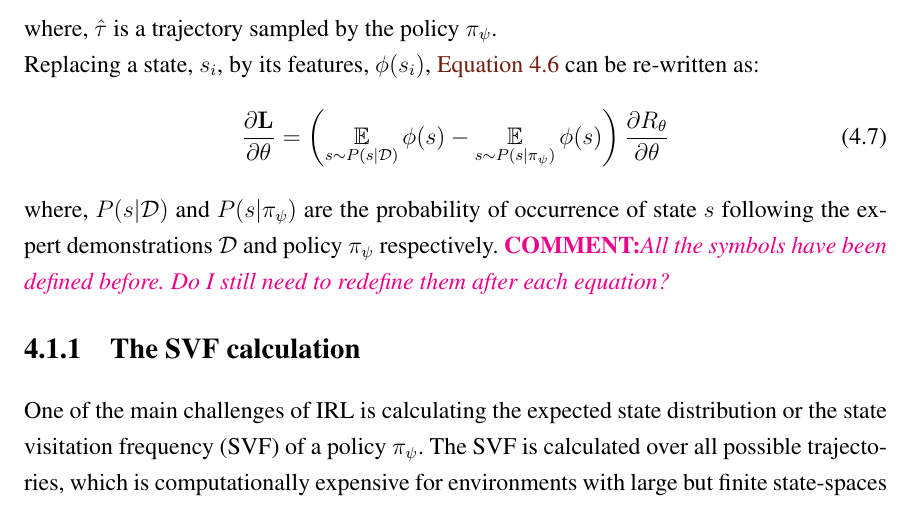
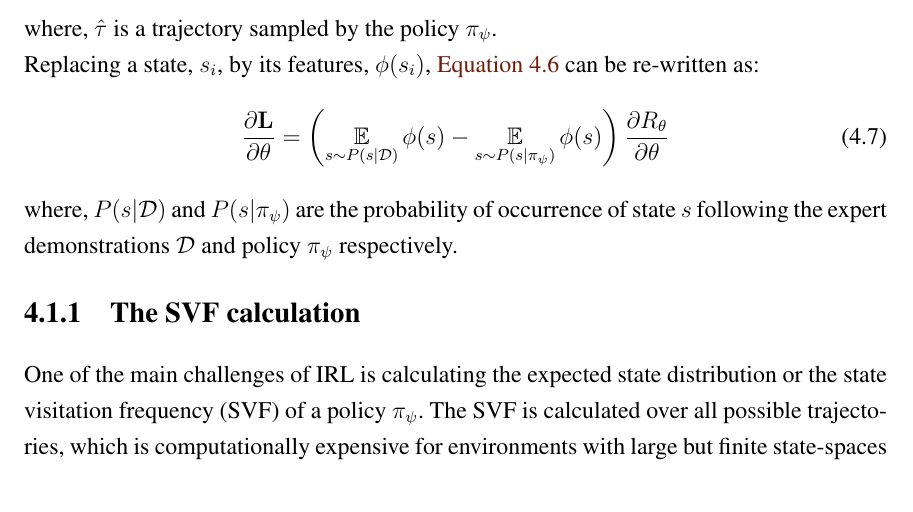
Before and after one commit to ranok92/my_masters_thesis, a LaTeX thesis (LaTeX-Thesis-Template/Thesis.tex, which reads LaTeX-Thesis-Template/base/chapter/chapter4.tex): part of page 42 of 95, cut so that both start at the same text. Compiled offline with pdfLaTeX.

Commit message:
Removed a comment previously overlooked.

```diff
--- a/LaTeX-Thesis-Template/base/chapter/chapter4.tex
+++ b/LaTeX-Thesis-Template/base/chapter/chapter4.tex
@@ -54,7 +54,7 @@ Replacing a state, $s_{i}$, by its features, $\phi(s_{i})$, \autoref{eq:IRL-para
 	\frac{\partial \mathbf{L}}{\partial \theta} = \left(\expectval_{s \sim P(s|\mathcal{D})} \phi(s) - \expectval_{s \sim P(s|\pi_\psi)} \phi(s)\right) \frac{\partial R_\theta}{\partial \theta}
 \end{align}
 where, $P(s|\mathcal{D})$ and $P(s|\pi_{\psi})$ are the probability of occurrence of state $s$ following the expert demonstrations $\mathcal{D}$ and policy $\pi_{\psi}$ respectively.
-\thcomment{All the symbols have been defined before. Do I still need to redefine them after each equation?}
+%\thcomment{All the symbols have been defined before. Do I still need to redefine them after each equation?}
 \subsection{The SVF calculation}
 One of the main challenges of IRL is calculating the expected state distribution or the state visitation frequency (SVF) of a policy $\pi_{\psi}$. The SVF is calculated over all possible trajectories, which is computationally expensive for environments with large but finite state-spaces and intractable for continuous state-spaces. In model-based environments with finite state-space, this can be calculated using the state transition matrix and dynamic programming \cite{wulfmeier2015maximum}. Access to the underlying state-dynamics of an environment, especially in real-world applications like navigation, is difficult and not readily available. Instead, we relax this by assuming a model-free but deterministic environment.\\
 %\edited{This is a reasonable assumption in the context of a navigation robot because the movements of an agent given a control command are inherently deterministic.}
```
